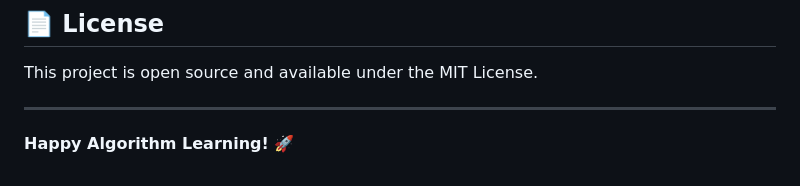
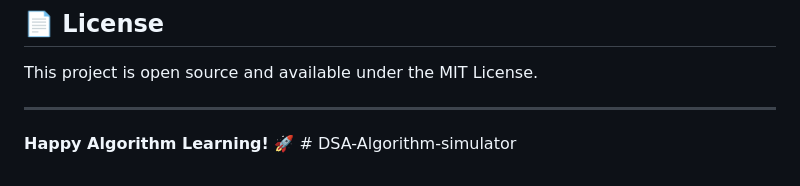
Before and after one commit to Samyu18/DSA-Algorithm-simulator, a Markdown page: README.md, the part around the change. GitHub-like rendering.

```diff
--- a/README.md
+++ b/README.md
@@ -189,4 +189,4 @@ This project is open source and available under the MIT License.
 
 ---
 
-**Happy Algorithm Learning! 🚀**
+**Happy Algorithm Learning! 🚀** # DSA-Algorithm-simulator
```
